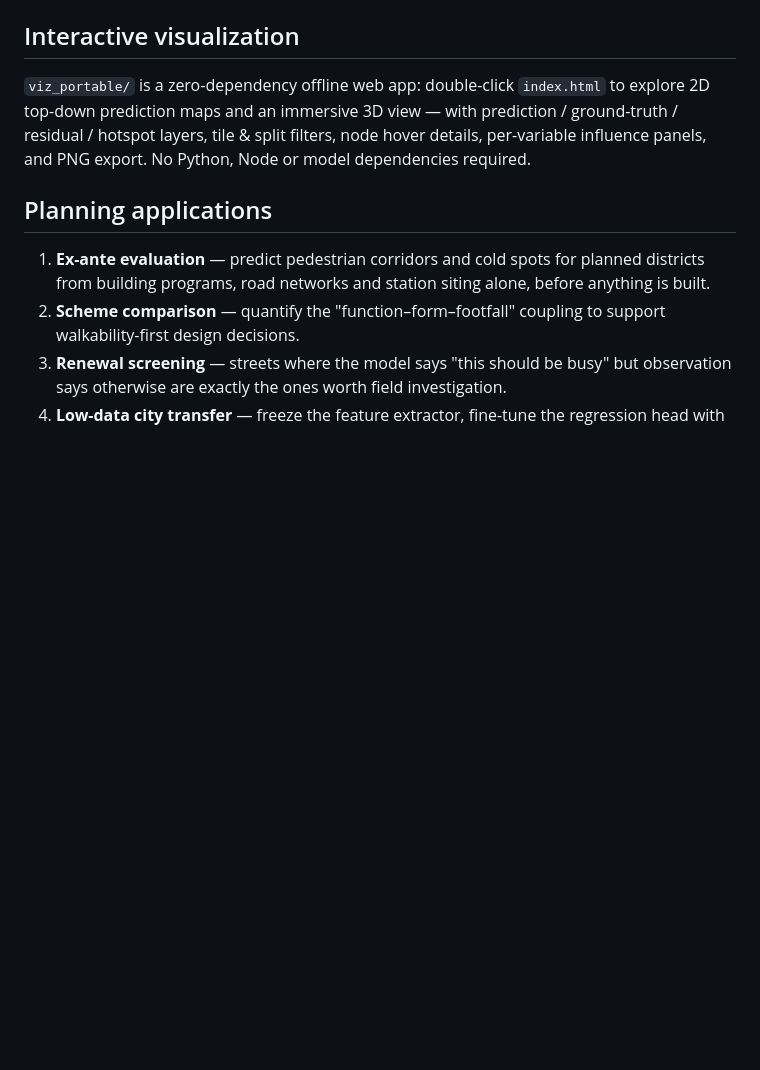
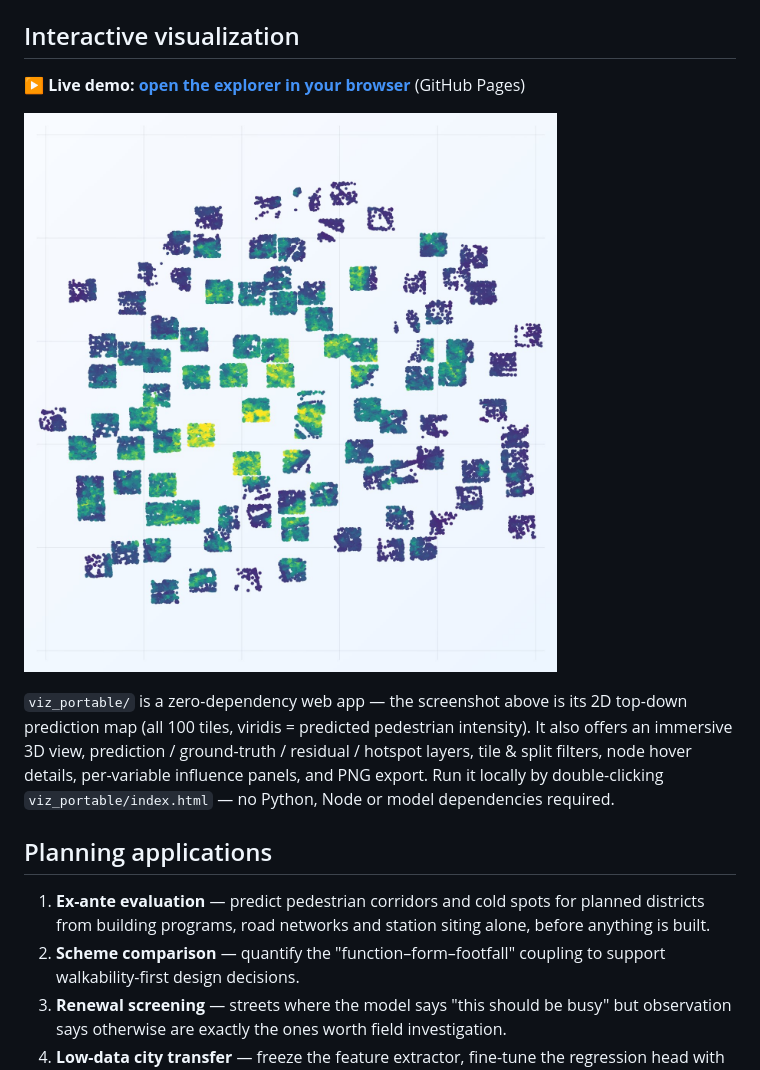
Before and after one commit to Shawn200212/DigitalFutures-Workshop-Pedestrian-Activity-Prediction, a Markdown page: README.md, the part around the change. Rendered like a GitHub page; pictures changed too: docs/figures/viz_portable_2d_map.jpg (added); blank space fills up the shorter version.

Commit message:
Add interactive visualization preview image and live-demo link

```diff
--- a/README.md
+++ b/README.md
@@ -135,10 +135,15 @@ The VLM audit step requires the `SILICONFLOW_API_KEY` environment variable (no k
 
 ## Interactive visualization
 
-`viz_portable/` is a zero-dependency offline web app: double-click `index.html` to explore 2D
-top-down prediction maps and an immersive 3D view — with prediction / ground-truth / residual /
-hotspot layers, tile & split filters, node hover details, per-variable influence panels, and PNG
-export. No Python, Node or model dependencies required.
+**▶ Live demo: [open the explorer in your browser](https://shawn200212.github.io/DigitalFutures-Workshop-Pedestrian-Activity-Prediction/viz_portable/)** (GitHub Pages)
+
+[![Interactive 2D prediction map](docs/figures/viz_portable_2d_map.jpg)](https://shawn200212.github.io/DigitalFutures-Workshop-Pedestrian-Activity-Prediction/viz_portable/)
+
+`viz_portable/` is a zero-dependency web app — the screenshot above is its 2D top-down prediction
+map (all 100 tiles, viridis = predicted pedestrian intensity). It also offers an immersive 3D view,
+prediction / ground-truth / residual / hotspot layers, tile & split filters, node hover details,
+per-variable influence panels, and PNG export. Run it locally by double-clicking
+`viz_portable/index.html` — no Python, Node or model dependencies required.
 
 ## Planning applications
 
```
